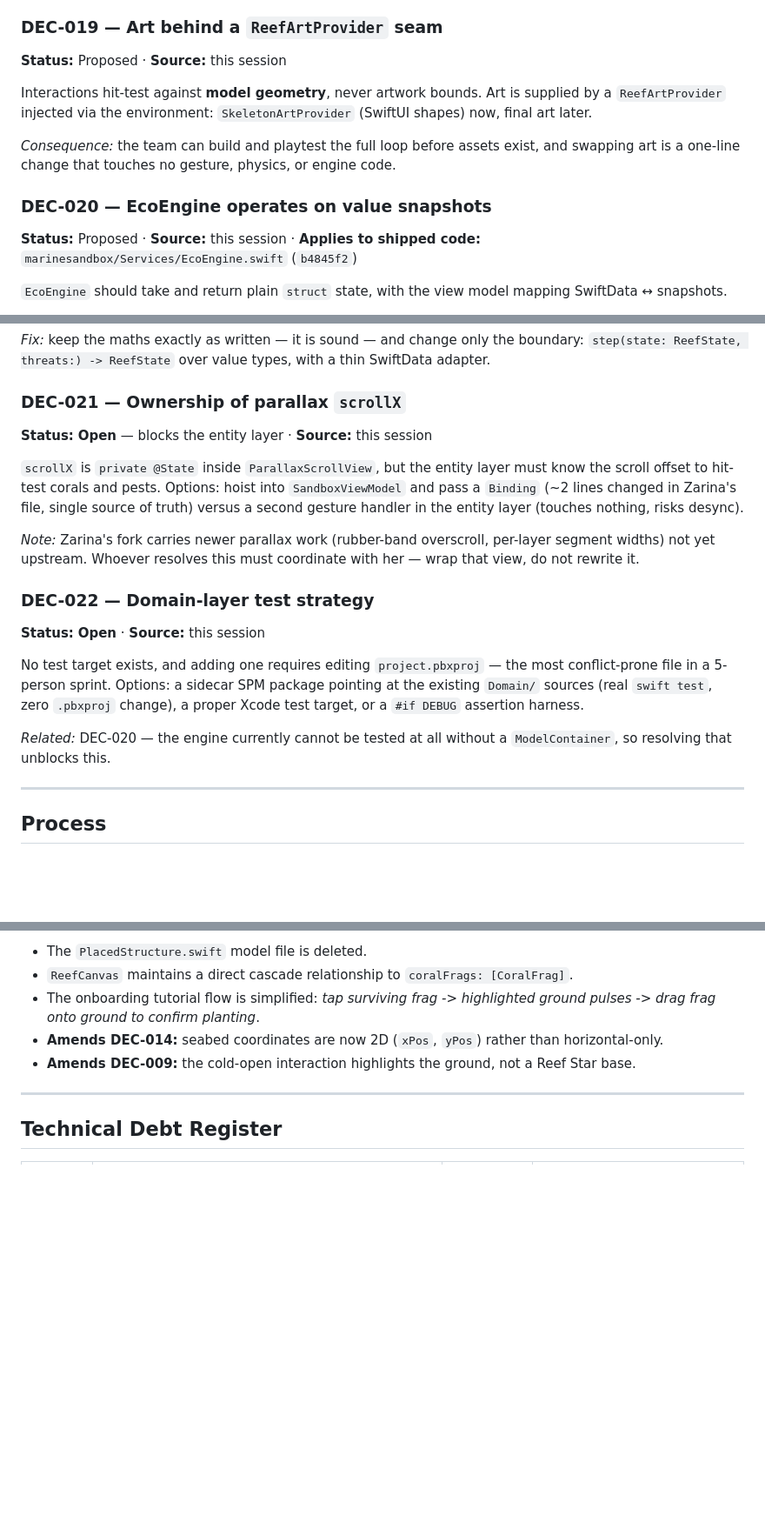
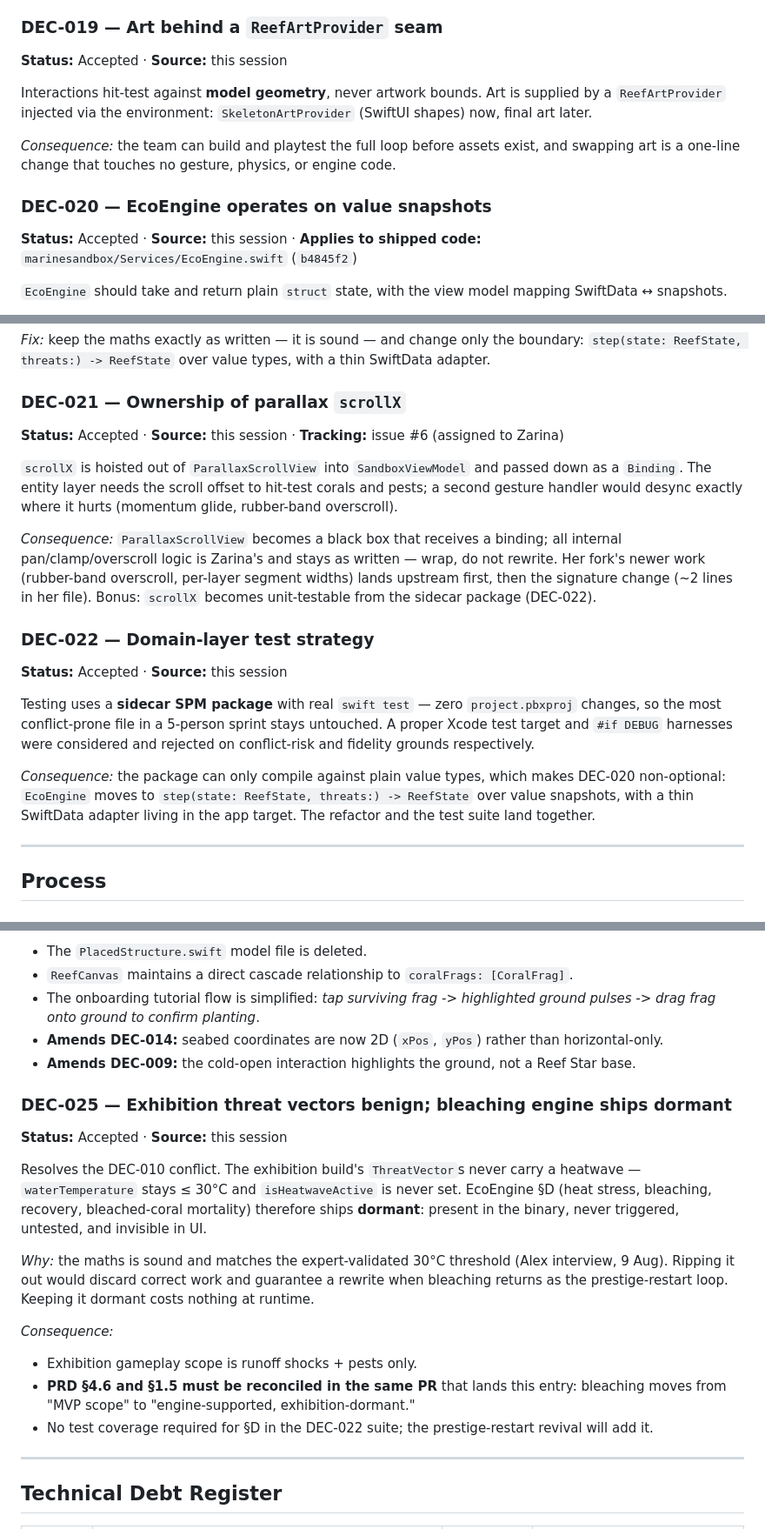
Before and after one commit to Renoceros/marinesandbox, a Markdown page: DECISIONS.md, 3 parts joined by grey strips. Shown at 87% size. GitHub-like rendering; blank space fills up the shorter version.

```diff
--- a/DECISIONS.md
+++ b/DECISIONS.md
@@ -197,14 +200,14 @@ Each coral is composited by us from **separate** Lottie files — growth body (p
 - Asset contract for designers: one concern per file, transparent backgrounds, uniform full-coverage algae (we mask it — do not animate coverage growth in After Effects), consistent canvas size per species anchored bottom-centre, markers `baby`/`teen`/`adult` and `idle`/`squash`/`tumble`, no AE expressions or unsupported effects.
 
 ### DEC-019 — Art behind a `ReefArtProvider` seam
-**Status:** Proposed · **Source:** this session
+**Status:** Accepted · **Source:** this session
 
 Interactions hit-test against **model geometry**, never artwork bounds. Art is supplied by a `ReefArtProvider` injected via the environment: `SkeletonArtProvider` (SwiftUI shapes) now, final art later.
 
 *Consequence:* the team can build and playtest the full loop before assets exist, and swapping art is a one-line change that touches no gesture, physics, or engine code.
 
 ### DEC-020 — EcoEngine operates on value snapshots
-**Status:** Proposed · **Source:** this session · **Applies to shipped code:** `marinesandbox/Services/EcoEngine.swift` (`b4845f2`)
+**Status:** Accepted · **Source:** this session · **Applies to shipped code:** `marinesandbox/Services/EcoEngine.swift` (`b4845f2`)
 
 `EcoEngine` should take and return plain `struct` state, with the view model mapping SwiftData ↔ snapshots.
 
@@ -216,18 +219,18 @@ Interactions hit-test against **model geometry**, never artwork bounds. Art is s
 *Fix:* keep the maths exactly as written — it is sound — and change only the boundary: `step(state: ReefState, threats:) -> ReefState` over value types, with a thin SwiftData adapter.
 
 ### DEC-021 — Ownership of parallax `scrollX`
-**Status:** **Open** — blocks the entity layer · **Source:** this session
+**Status:** Accepted · **Source:** this session · **Tracking:** issue #6 (assigned to Zarina)
 
-`scrollX` is `private @State` inside `ParallaxScrollView`, but the entity layer must know the scroll offset to hit-test corals and pests. Options: hoist into `SandboxViewModel` and pass a `Binding` (~2 lines changed in Zarina's file, single source of truth) versus a second gesture handler in the entity layer (touches nothing, risks desync).
+`scrollX` is hoisted out of `ParallaxScrollView` into `SandboxViewModel` and passed down as a `Binding`. The entity layer needs the scroll offset to hit-test corals and pests; a second gesture handler would desync exactly where it hurts (momentum glide, rubber-band overscroll).
 
-*Note:* Zarina's fork carries newer parallax work (rubber-band overscroll, per-layer segment widths) not yet upstream. Whoever resolves this must coordinate with her — wrap that view, do not rewrite it.
+*Consequence:* `ParallaxScrollView` becomes a black box that receives a binding; all internal pan/clamp/overscroll logic is Zarina's and stays as written — wrap, do not rewrite. Her fork's newer work (rubber-band overscroll, per-layer segment widths) lands upstream first, then the signature change (~2 lines in her file). Bonus: `scrollX` becomes unit-testable from the sidecar package (DEC-022).
 
 ### DEC-022 — Domain-layer test strategy
-**Status:** **Open** · **Source:** this session
+**Status:** Accepted · **Source:** this session
 
-No test target exists, and adding one requires editing `project.pbxproj` — the most conflict-prone file in a 5-person sprint. Options: a sidecar SPM package pointing at the existing `Domain/` sources (real `swift test`, zero `.pbxproj` change), a proper Xcode test target, or a `#if DEBUG` assertion harness.
+Testing uses a **sidecar SPM package** with real `swift test` — zero `project.pbxproj` changes, so the most conflict-prone file in a 5-person sprint stays untouched. A proper Xcode test target and `#if DEBUG` harnesses were considered and rejected on conflict-risk and fidelity grounds respectively.
 
-*Related:* DEC-020 — the engine currently cannot be tested at all without a `ModelContainer`, so resolving that unblocks this.
+*Consequence:* the package can only compile against plain value types, which makes DEC-020 non-optional: `EcoEngine` moves to `step(state: ReefState, threats:) -> ReefState` over value snapshots, with a thin SwiftData adapter living in the app target. The refactor and the test suite land together.
 
 ---
 
@@ -259,6 +262,18 @@ We completely removed the `PlacedStructure` database schema and Reef Star struct
 - **Amends DEC-014:** seabed coordinates are now 2D (`xPos`, `yPos`) rather than horizontal-only.
 - **Amends DEC-009:** the cold-open interaction highlights the ground, not a Reef Star base.
 
+### DEC-025 — Exhibition threat vectors benign; bleaching engine ships dormant
+**Status:** Accepted · **Source:** this session
+
+Resolves the DEC-010 conflict. The exhibition build's `ThreatVector`s never carry a heatwave — `waterTemperature` stays ≤ 30°C and `isHeatwaveActive` is never set. EcoEngine §D (heat stress, bleaching, recovery, bleached-coral mortality) therefore ships **dormant**: present in the binary, never triggered, untested, and invisible in UI.
+
+*Why:* the maths is sound and matches the expert-validated 30°C threshold (Alex interview, 9 Aug). Ripping it out would discard correct work and guarantee a rewrite when bleaching returns as the prestige-restart loop. Keeping it dormant costs nothing at runtime.
+
+*Consequence:*
+- Exhibition gameplay scope is runoff shocks + pests only.
+- **PRD §4.6 and §1.5 must be reconciled in the same PR** that lands this entry: bleaching moves from "MVP scope" to "engine-supported, exhibition-dormant."
+- No test coverage required for §D in the DEC-022 suite; the prestige-restart revival will add it.
+
 ---
 
 ## Technical Debt Register
```
Also changed, not shown: other parts of DECISIONS.md (+21 -18 lines), CHANGELOG.md (+2 -0 lines), Documentation/prd_marine_sandbox.md (+4 -2 lines).
